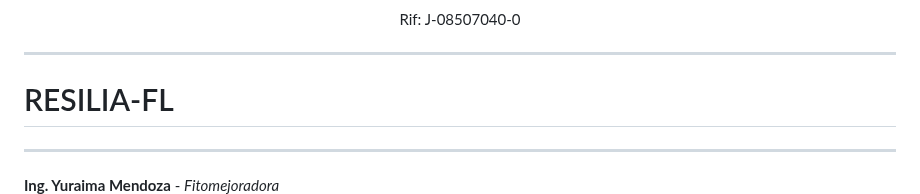
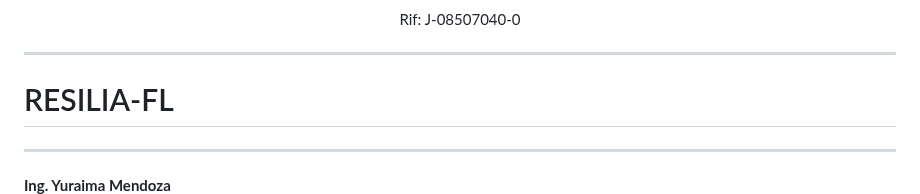
Before and after one commit to OrlandoJPG/Resilia-FL, a Markdown page: README.md, the part around one of its changes. Rendered like a GitHub page.

Commit message:
Update README.md
Algunos detalles con los autores

```diff
--- a/README.md
+++ b/README.md
@@ -2,8 +2,10 @@
 <center>Rif: J-08507040-0</center>
 
 ---
+
 # RESILIA-FL
+
 ---
 
-**Ing. Yuraima Mendoza** -  _Fitomejoradora_
+**Ing. Yuraima Mendoza**
 <br>
```
Also changed, not shown: other parts of README.md (+6 -2 lines).
